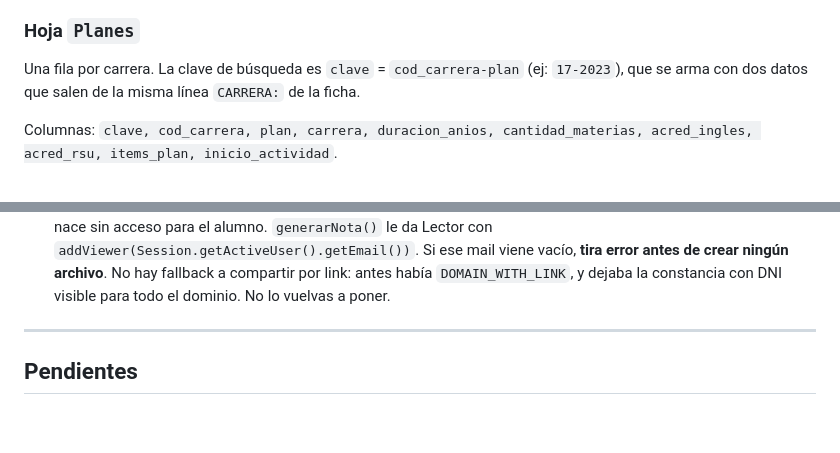
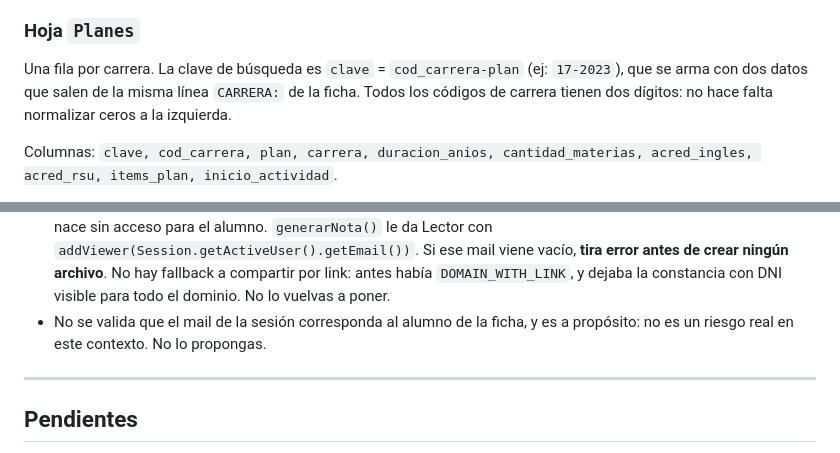
Before and after one commit to agusdimarioUCC/work-and-travel, a Markdown page: CLAUDE.md, 2 parts joined by grey strips. Rendered like a GitHub page; blank space fills up the shorter version.

Commit message:
Documenta dos decisiones cerradas: códigos de carrera y validación de mail
Co-Authored-By: Claude Opus 5 <noreply@anthropic.com>
Claude-Session: https://claude.ai/code/session_01AqwWsjLekafZaxiejPCPeK

```diff
--- a/CLAUDE.md
+++ b/CLAUDE.md
@@ -115,7 +115,8 @@ no tiene datos personales, a diferencia de la constancia generada.
 
 Una fila por carrera. La clave de búsqueda es `clave` = `cod_carrera-plan`
 (ej: `17-2023`), que se arma con dos datos que salen de la misma línea
-`CARRERA:` de la ficha.
+`CARRERA:` de la ficha. Todos los códigos de carrera tienen dos dígitos: no
+hace falta normalizar ceros a la izquierda.
 
 Columnas: `clave, cod_carrera, plan, carrera, duracion_anios,
 cantidad_materias, acred_ingles, acred_rsu, items_plan, inicio_actividad`.
@@ -370,6 +371,8 @@ Las fichas tienen DNI, domicilio y el historial académico completo del alumno.
   Si ese mail viene vacío, **tira error antes de crear ningún archivo**. No
   hay fallback a compartir por link: antes había `DOMAIN_WITH_LINK`, y dejaba
   la constancia con DNI visible para todo el dominio. No lo vuelvas a poner.
+- No se valida que el mail de la sesión corresponda al alumno de la ficha, y
+  es a propósito: no es un riesgo real en este contexto. No lo propongas.
 
 ---
 
```
